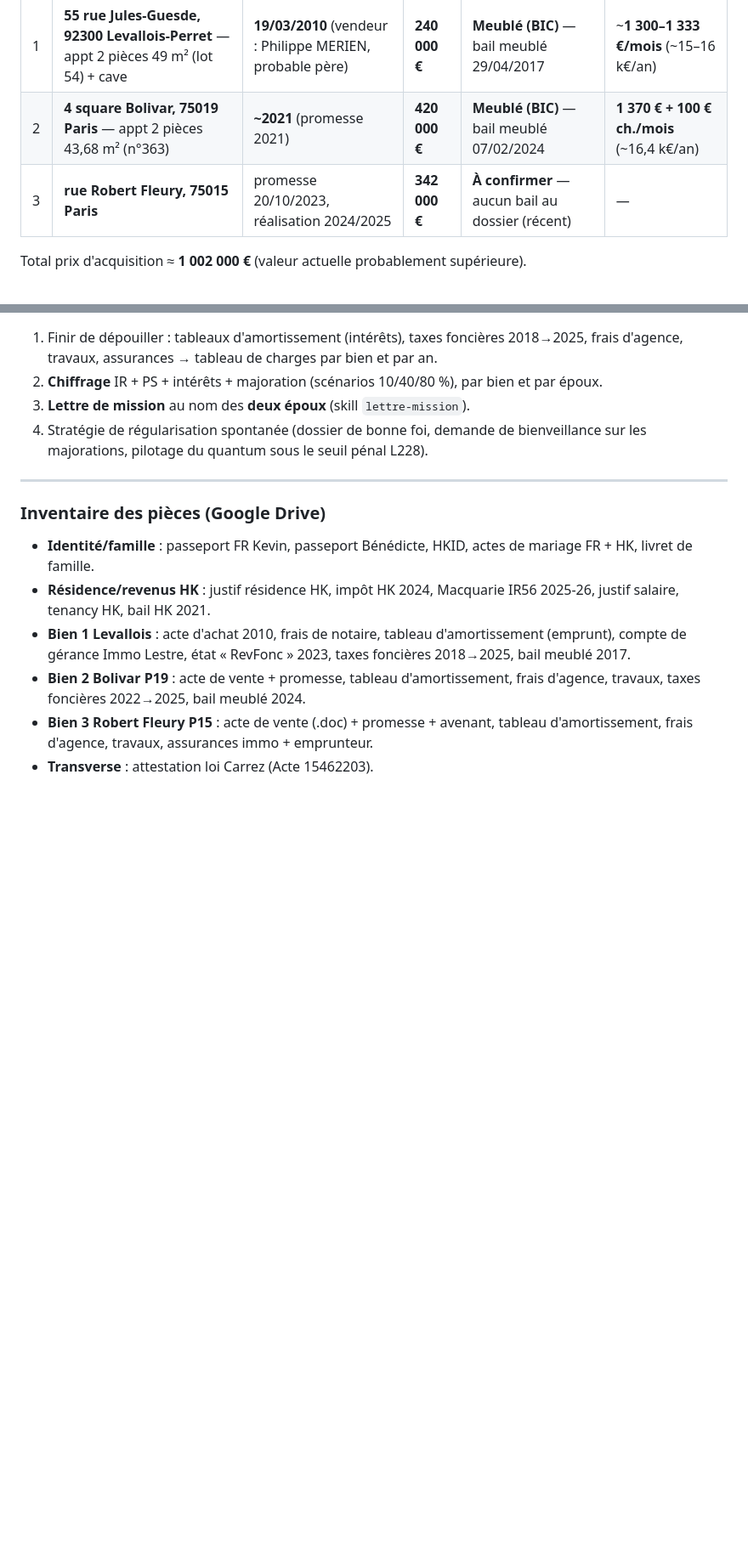
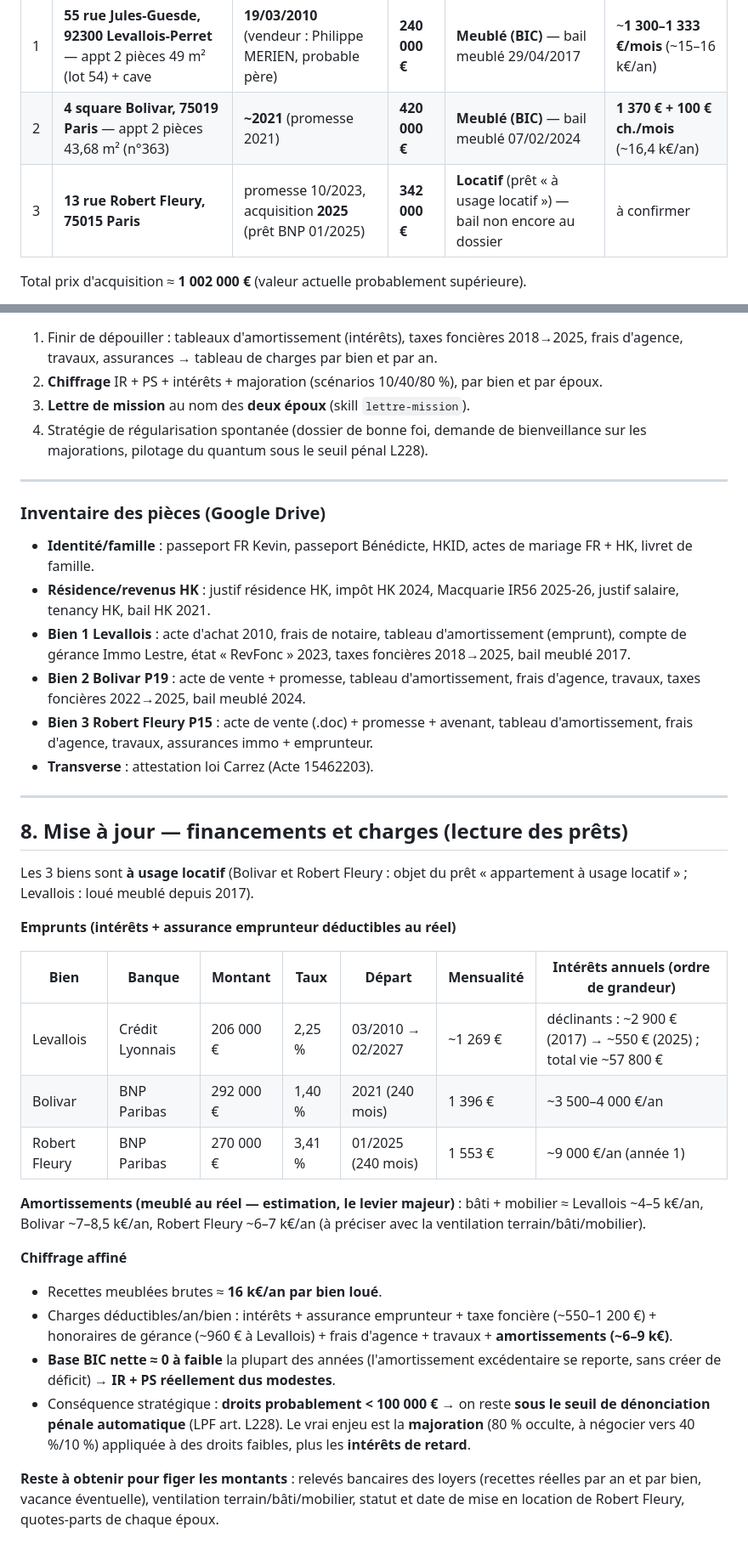
Before and after one commit to FOUAIRY357/git-clone-https-github.com-JonathanB555-bensaidavocats, a Markdown page: livrables/Merien-Kevin/analyse-pieces.md, 2 parts joined by grey strips. Shown at 85% size. Drawn GitHub-style; blank space fills up the shorter version.

Commit message:
Merien : financements 3 biens (206k/292k/270k), Robert Fleury 13 rue Robert Fleury 75015 locatif, chiffrage affine (base BIC ~0 apres amortissements)
Co-Authored-By: Claude Opus 4.8 <noreply@anthropic.com>
Claude-Session: https://claude.ai/code/session_0139Rm1zxFotRLJYe2FzygK9

```diff
--- a/livrables/Merien-Kevin/analyse-pieces.md
+++ b/livrables/Merien-Kevin/analyse-pieces.md
@@ -23,7 +23,7 @@ l'IR/PS sur **sa quote-part** des revenus. La **lettre de mission doit couvrir l
 |---|------|-------------|------|----------------|-------|
 | 1 | **55 rue Jules-Guesde, 92300 Levallois-Perret** — appt 2 pièces 49 m² (lot 54) + cave | **19/03/2010** (vendeur : Philippe MERIEN, probable père) | **240 000 €** | **Meublé (BIC)** — bail meublé 29/04/2017 | ~**1 300–1 333 €/mois** (~15–16 k€/an) |
 | 2 | **4 square Bolivar, 75019 Paris** — appt 2 pièces 43,68 m² (n°363) | **~2021** (promesse 2021) | **420 000 €** | **Meublé (BIC)** — bail meublé 07/02/2024 | **1 370 € + 100 € ch./mois** (~16,4 k€/an) |
-| 3 | **rue Robert Fleury, 75015 Paris** | promesse 20/10/2023, réalisation 2024/2025 | **342 000 €** | **À confirmer** — aucun bail au dossier (récent) | — |
+| 3 | **13 rue Robert Fleury, 75015 Paris** | promesse 10/2023, acquisition **2025** (prêt BNP 01/2025) | **342 000 €** | **Locatif** (prêt « à usage locatif ») — bail non encore au dossier | à confirmer |
 
 Total prix d'acquisition ≈ **1 002 000 €** (valeur actuelle probablement supérieure).
 
@@ -107,3 +107,36 @@ Fenêtre de reprise « occulte » = 10 ans (≈ 2016–2025).
 - **Bien 2 Bolivar P19** : acte de vente + promesse, tableau d'amortissement, frais d'agence, travaux, taxes foncières 2022→2025, bail meublé 2024.
 - **Bien 3 Robert Fleury P15** : acte de vente (.doc) + promesse + avenant, tableau d'amortissement, frais d'agence, travaux, assurances immo + emprunteur.
 - **Transverse** : attestation loi Carrez (Acte 15462203).
+
+---
+
+## 8. Mise à jour — financements et charges (lecture des prêts)
+
+Les 3 biens sont **à usage locatif** (Bolivar et Robert Fleury : objet du prêt « appartement à usage
+locatif » ; Levallois : loué meublé depuis 2017).
+
+**Emprunts (intérêts + assurance emprunteur déductibles au réel)**
+
+| Bien | Banque | Montant | Taux | Départ | Mensualité | Intérêts annuels (ordre de grandeur) |
+|---|---|---|---|---|---|---|
+| Levallois | Crédit Lyonnais | 206 000 € | 2,25 % | 03/2010 → 02/2027 | ~1 269 € | déclinants : ~2 900 € (2017) → ~550 € (2025) ; total vie ~57 800 € |
+| Bolivar | BNP Paribas | 292 000 € | 1,40 % | 2021 (240 mois) | 1 396 € | ~3 500–4 000 €/an |
+| Robert Fleury | BNP Paribas | 270 000 € | 3,41 % | 01/2025 (240 mois) | 1 553 € | ~9 000 €/an (année 1) |
+
+**Amortissements (meublé au réel — estimation, le levier majeur)** : bâti + mobilier ≈ Levallois
+~4–5 k€/an, Bolivar ~7–8,5 k€/an, Robert Fleury ~6–7 k€/an (à préciser avec la ventilation
+terrain/bâti/mobilier).
+
+**Chiffrage affiné**
+- Recettes meublées brutes ≈ **16 k€/an par bien loué**.
+- Charges déductibles/an/bien : intérêts + assurance emprunteur + taxe foncière (~550–1 200 €) +
+  honoraires de gérance (~960 € à Levallois) + frais d'agence + travaux + **amortissements (~6–9 k€)**.
+- **Base BIC nette ≈ 0 à faible** la plupart des années (l'amortissement excédentaire se reporte, sans
+  créer de déficit) → **IR + PS réellement dus modestes**.
+- Conséquence stratégique : **droits probablement < 100 000 €** → on reste **sous le seuil de
+  dénonciation pénale automatique** (LPF art. L228). Le vrai enjeu est la **majoration** (80 % occulte,
+  à négocier vers 40 %/10 %) appliquée à des droits faibles, plus les **intérêts de retard**.
+
+**Reste à obtenir pour figer les montants** : relevés bancaires des loyers (recettes réelles par an et
+par bien, vacance éventuelle), ventilation terrain/bâti/mobilier, statut et date de mise en location de
+Robert Fleury, quotes-parts de chaque époux.
```
